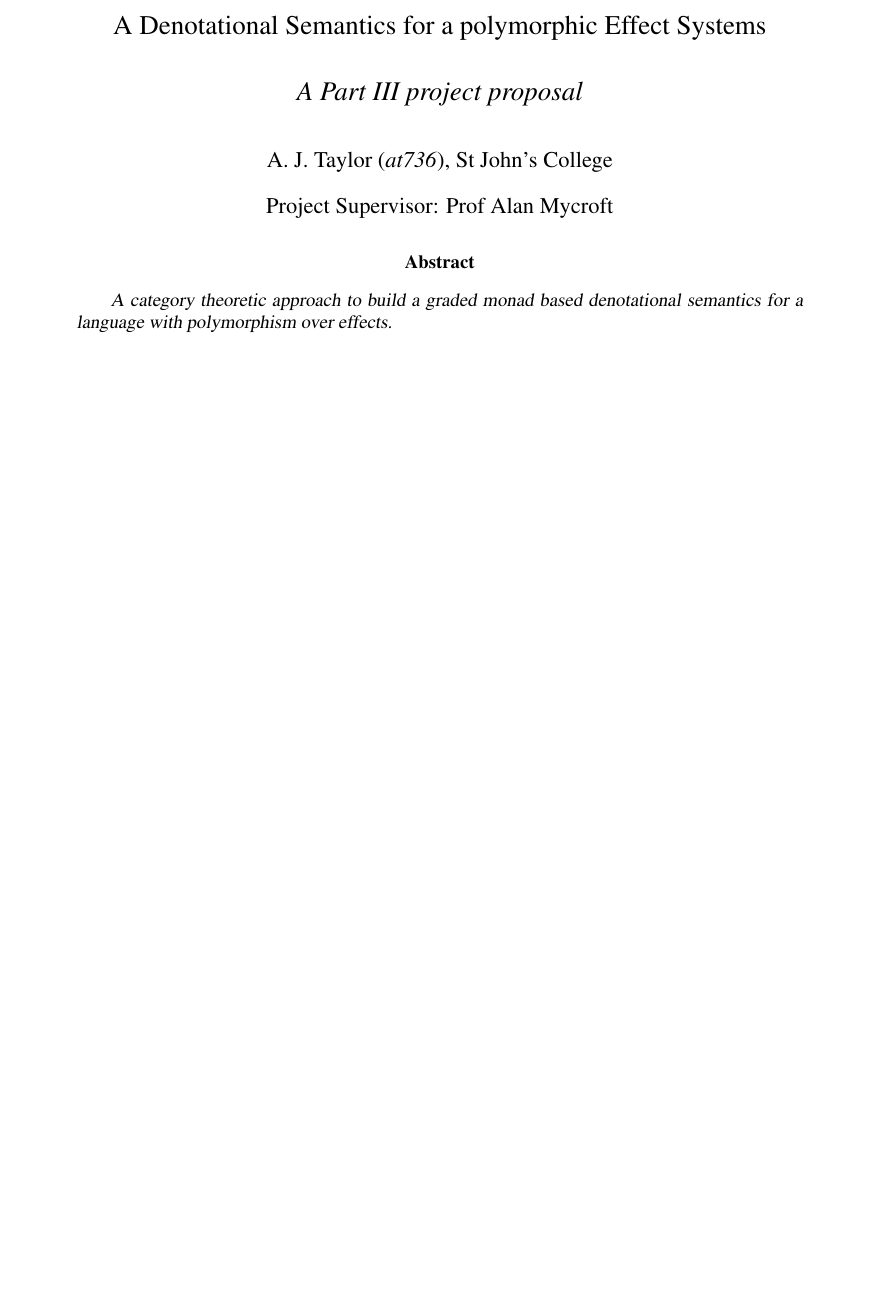
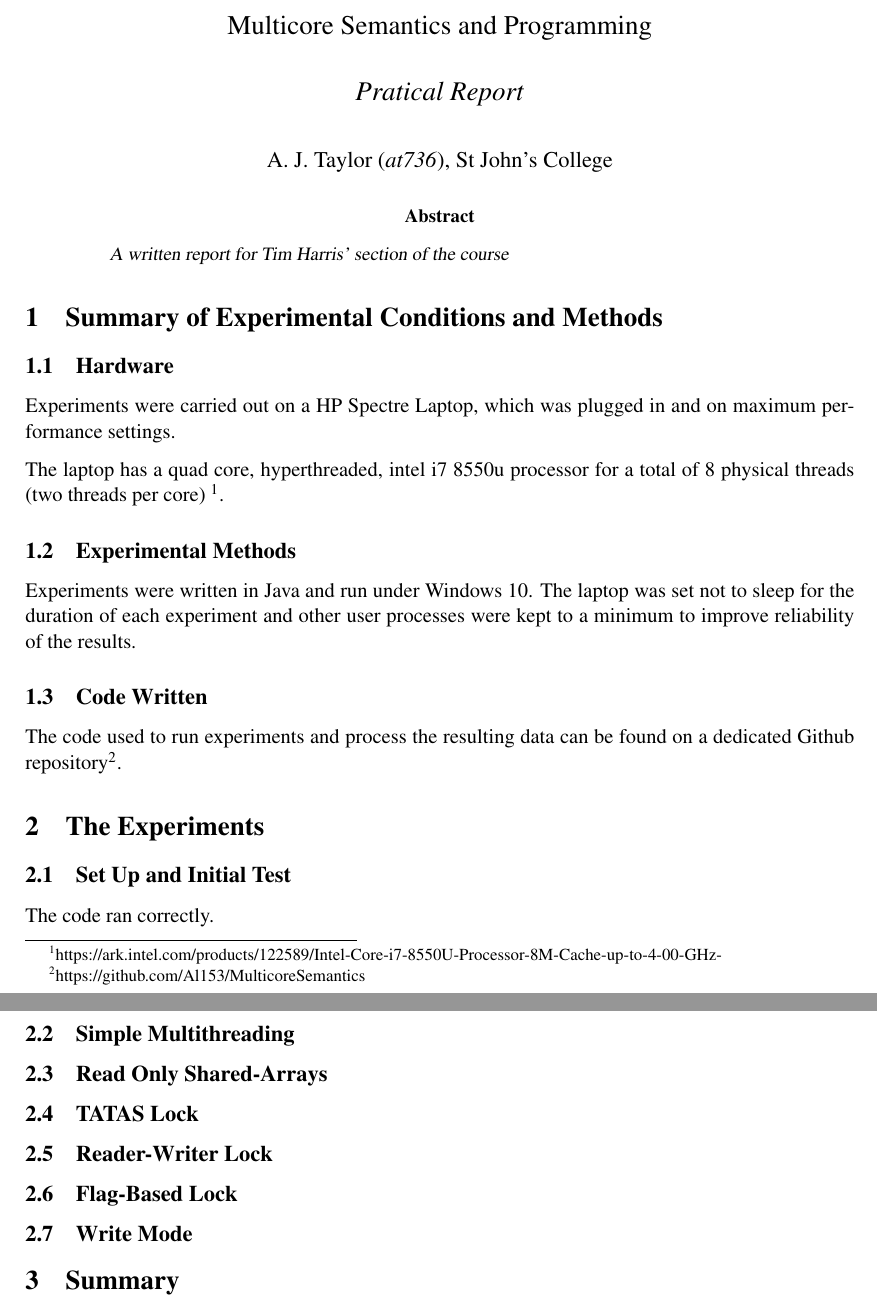
Before and after one commit to Al153/MulticoreSemantics, a LaTeX paper (report/report.tex): part of the page before the commit and two parts of pages 1 and 2 of 2 after it, the two joined at a grey line, cut at the place of the change, the shorter picture padded with empty space. Compiled offline with pdfLaTeX.

Commit message:
Fillign out latex template

```diff
--- a/report/report.tex
+++ b/report/report.tex
@@ -12,19 +12,50 @@
 
 \begin{document}
 
-\centerline{\Large A Denotational Semantics for a polymorphic Effect Systems}
+\centerline{\Large Multicore Semantics and Programming}
 \vspace{2em}
-\centerline{\Large \emph{A Part III project proposal}}
+\centerline{\Large \emph{Pratical Report}}
 \vspace{2em}
 \centerline{\large A. J. Taylor (\emph{at736}), St John's College}
-\vspace{1em}
-\centerline{\large Project Supervisor: Prof Alan Mycroft}
 \vspace{1em}
 
 \begin{abstract}
 \textsl{
-	A category theoretic approach to build a graded monad based denotational semantics for a language with polymorphism over effects.
+	A written report for Tim Harris' section of the course
 }
 \end{abstract}
 
+
+\section{Summary of Experimental Conditions and Methods}
+
+\subsection{Hardware}
+Experiments were carried out on a HP Spectre Laptop, which was plugged in and on maximum performance settings.
+
+The laptop has a quad core, hyperthreaded, intel i7 8550u processor for a total of 8 physical threads (two threads per core) \footnote{https://ark.intel.com/products/122589/Intel-Core-i7-8550U-Processor-8M-Cache-up-to-4-00-GHz-}.
+
+\subsection{Experimental Methods}
+Experiments were written in Java and run under Windows 10. The laptop was set not to sleep for the duration of each experiment and other user processes were kept to a minimum to improve reliability of the results.
+
+\subsection{Code Written}
+The code used to run experiments and process the resulting data can be found on a dedicated Github repository\footnote{https://github.com/Al153/MulticoreSemantics}.
+
+
+\section{The Experiments}
+\subsection{Set Up and Initial Test}
+The code ran correctly.
+\subsection{Simple Multithreading}
+
+\subsection{Read Only Shared-Arrays}
+
+\subsection{TATAS Lock}
+
+\subsection{Reader-Writer Lock}
+
+\subsection{Flag-Based Lock}
+
+\subsection{Write Mode}
+
+
+\section{Summary}
+
 \end{document}
```
Also changed, not shown: report/report.pdf (added), 3 other files.
